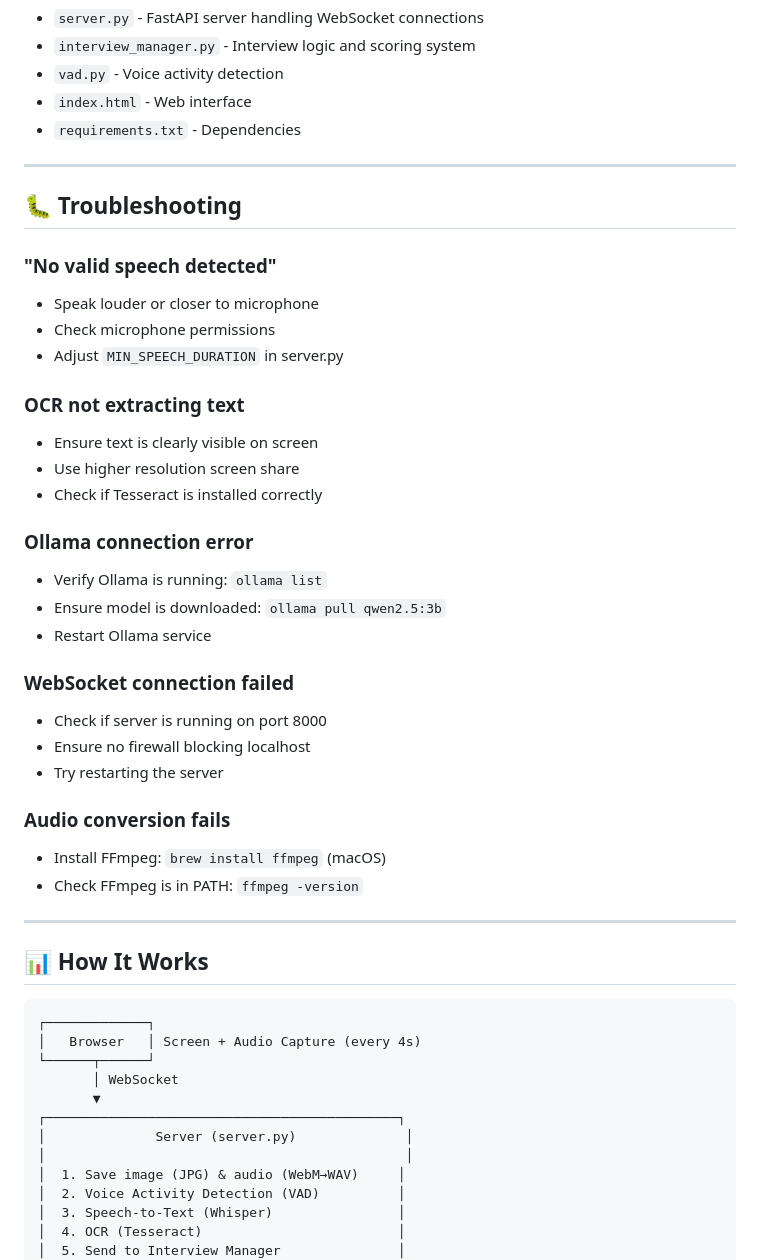
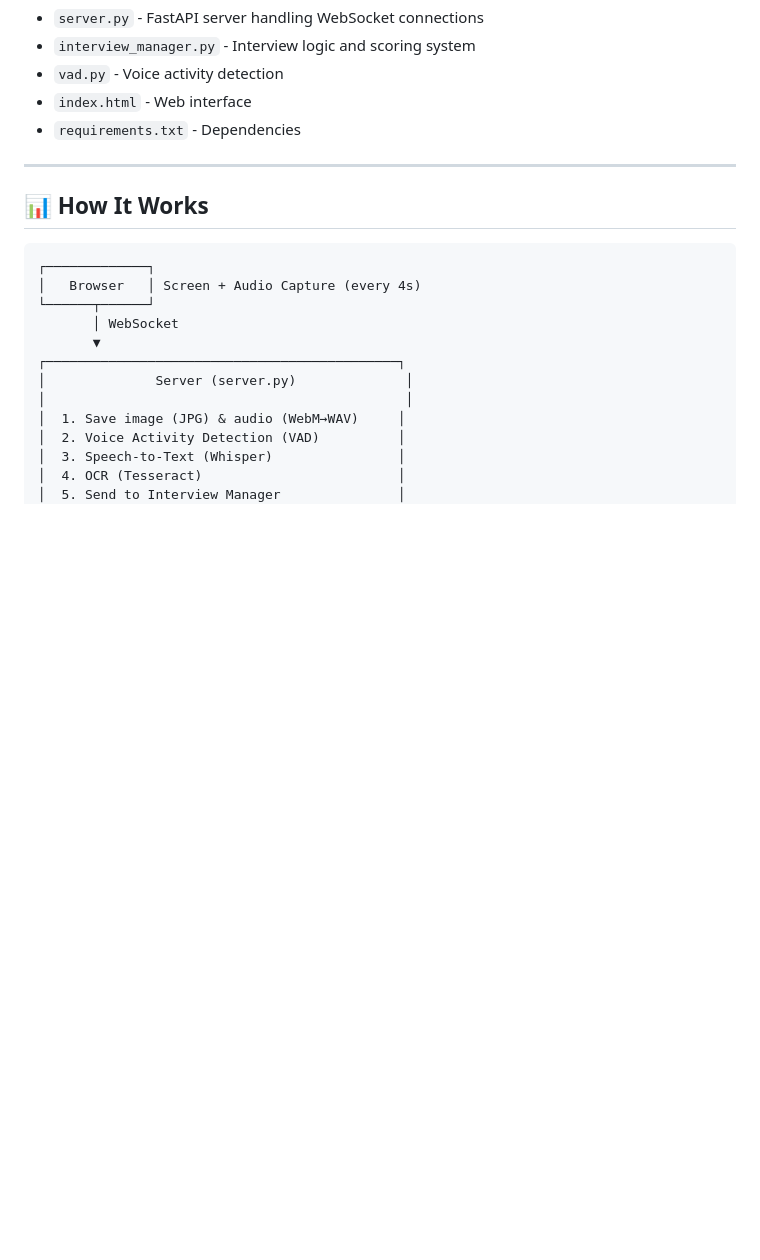
Before and after one commit to CuriousMonkey7/Navgurukul_hack, a Markdown page: README.md, the part around the change. GitHub-like rendering; blank space fills up the shorter version.

Commit message:
updated README
Removed troubleshooting section from README.

````diff
--- a/README.md
+++ b/README.md
@@ -63,34 +63,6 @@ The frontend captures screen frames and audio chunks via WebSocket. The server u
 
 ---
 
-## 🐛 Troubleshooting
-
-### "No valid speech detected"
-- Speak louder or closer to microphone
-- Check microphone permissions
-- Adjust `MIN_SPEECH_DURATION` in server.py
-
-### OCR not extracting text
-- Ensure text is clearly visible on screen
-- Use higher resolution screen share
-- Check if Tesseract is installed correctly
-
-### Ollama connection error
-- Verify Ollama is running: `ollama list`
-- Ensure model is downloaded: `ollama pull qwen2.5:3b`
-- Restart Ollama service
-
-### WebSocket connection failed
-- Check if server is running on port 8000
-- Ensure no firewall blocking localhost
-- Try restarting the server
-
-### Audio conversion fails
-- Install FFmpeg: `brew install ffmpeg` (macOS)
-- Check FFmpeg is in PATH: `ffmpeg -version`
-
----
-
 ## 📊 How It Works
 
 ```
````
